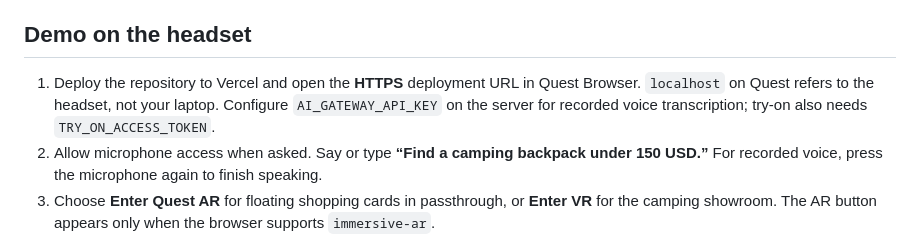
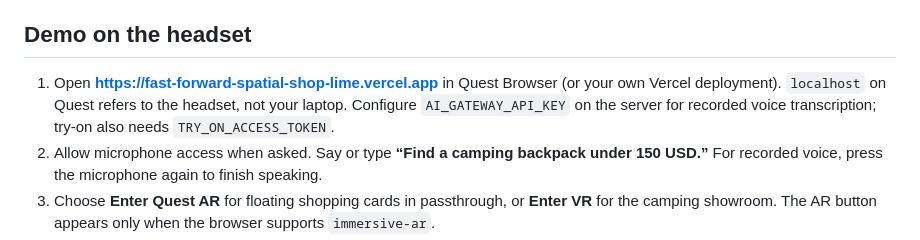
Before and after one commit to jerelvelarde/fast-forward-spatial-shop, a Markdown page: docs/QUEST.md, the part around the change. GitHub-like rendering.

```diff
--- a/docs/QUEST.md
+++ b/docs/QUEST.md
@@ -4,7 +4,7 @@ Model S3A is identified as Meta Quest 3 in [Meta's quick-start guide](https://fc
 
 ## Demo on the headset
 
-1. Deploy the repository to Vercel and open the **HTTPS** deployment URL in Quest Browser. `localhost` on Quest refers to the headset, not your laptop. Configure `AI_GATEWAY_API_KEY` on the server for recorded voice transcription; try-on also needs `TRY_ON_ACCESS_TOKEN`.
+1. Open **https://fast-forward-spatial-shop-lime.vercel.app** in Quest Browser (or your own Vercel deployment). `localhost` on Quest refers to the headset, not your laptop. Configure `AI_GATEWAY_API_KEY` on the server for recorded voice transcription; try-on also needs `TRY_ON_ACCESS_TOKEN`.
 2. Allow microphone access when asked. Say or type **“Find a camping backpack under 150 USD.”** For recorded voice, press the microphone again to finish speaking.
 3. Choose **Enter Quest AR** for floating shopping cards in passthrough, or **Enter VR** for the camping showroom. The AR button appears only when the browser supports `immersive-ar`.
 4. Point a Touch Plus controller ray at a card and press its trigger. Browse with Previous/Next or the right thumbstick. Native hand rays/pinch can select buttons when Quest hand tracking is active.
```
Also changed, not shown: README.md (+2 -0 lines), docs/ARCHITECTURE.md (+12 -3 lines).
